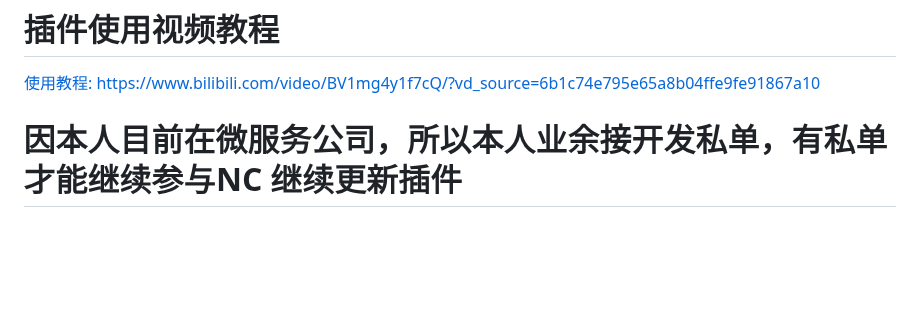
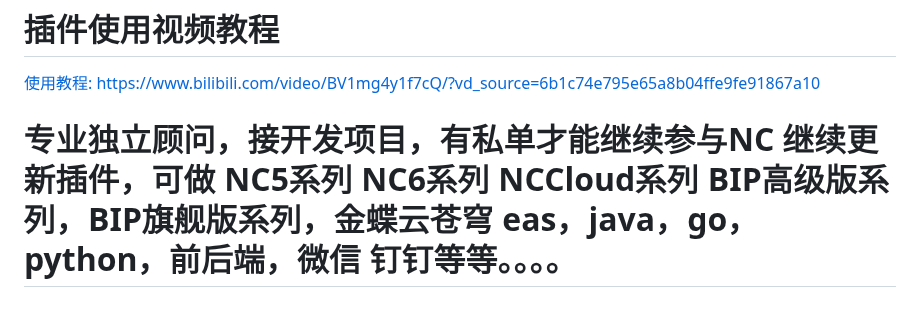
Before and after one commit to airh2o/idea_plugin_ncdevplugin, a Markdown page: README.md, the part around the change. Drawn GitHub-style; blank space fills up the shorter version.

Commit message:
update README.md.
Signed-off-by: 樱花林下 <tangsuqq@126.com>

```diff
--- a/README.md
+++ b/README.md
@@ -11,7 +11,7 @@
 <a href="https://www.bilibili.com/video/BV1mg4y1f7cQ/?vd_source=6b1c74e795e65a8b04ffe9fe91867a10">
 使用教程:  https://www.bilibili.com/video/BV1mg4y1f7cQ/?vd_source=6b1c74e795e65a8b04ffe9fe91867a10 </a>
 
-# 因本人目前在微服务公司，所以本人业余接开发私单，有私单才能继续参与NC 继续更新插件
+# 专业独立顾问，接开发项目，有私单才能继续参与NC 继续更新插件，可做 NC5系列 NC6系列 NCCloud系列 BIP高级版系列，BIP旗舰版系列，金蝶云苍穹 eas，java，go，python，前后端，微信 钉钉等等。。。。
 ## 专业承接 U8C NC5 NC6 NCC BIP，java微服务 springcloud，前后端分离，小程序 H5APP 等等私活，用友高级以上认证，项目都是120家以上经验！每年至少会做10家以上私单项目！
 ## 业务联系方式: QQ 209308343   微信： yongyourj
 
```
